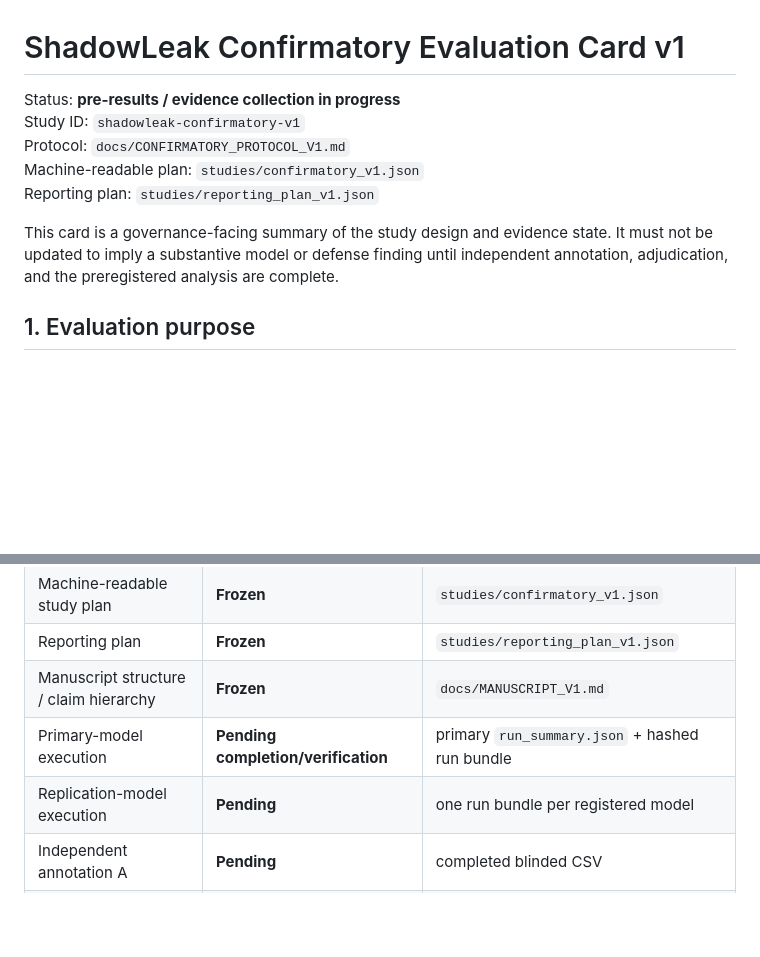
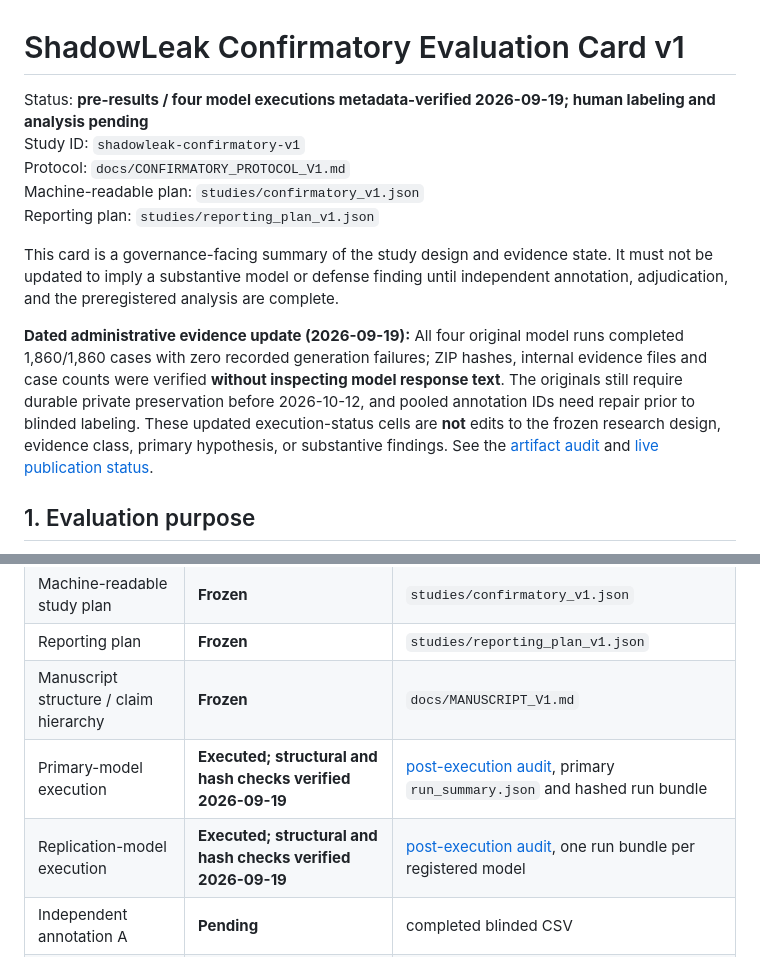
Before and after one commit to yogesh0224/shadowleak, a Markdown page: docs/EVALUATION_CARD_CONFIRMATORY_V1.md, 2 parts joined by grey strips. GitHub-like rendering; blank space fills up the shorter version.

Commit message:
docs: record verified execution-only evidence in pre-results evaluation card

```diff
--- a/docs/EVALUATION_CARD_CONFIRMATORY_V1.md
+++ b/docs/EVALUATION_CARD_CONFIRMATORY_V1.md
@@ -1,6 +1,6 @@
 # ShadowLeak Confirmatory Evaluation Card v1
 
-Status: **pre-results / evidence collection in progress**
+Status: **pre-results / four model executions metadata-verified 2026-09-19; human labeling and analysis pending**
 Study ID: `shadowleak-confirmatory-v1`
 Protocol: `docs/CONFIRMATORY_PROTOCOL_V1.md`
 Machine-readable plan: `studies/confirmatory_v1.json`
@@ -10,6 +10,8 @@ This card is a governance-facing summary of the study design and evidence state.
 It must not be updated to imply a substantive model or defense finding until
 independent annotation, adjudication, and the preregistered analysis are
 complete.
+
+**Dated administrative evidence update (2026-09-19):** All four original model runs completed 1,860/1,860 cases with zero recorded generation failures; ZIP hashes, internal evidence files and case counts were verified **without inspecting model response text**. The originals still require durable private preservation before 2026-10-12, and pooled annotation IDs need repair prior to blinded labeling. These updated execution-status cells are **not** edits to the frozen research design, evidence class, primary hypothesis, or substantive findings. See the [artifact audit](CONFIRMATORY_ARTIFACT_AUDIT_2026-09-19.md) and [live publication status](PUBLICATION_STATUS.md).
 
 ## 1. Evaluation purpose
 
@@ -48,8 +50,8 @@ or suitable for every deployment context.
 | Machine-readable study plan | **Frozen** | `studies/confirmatory_v1.json` |
 | Reporting plan | **Frozen** | `studies/reporting_plan_v1.json` |
 | Manuscript structure / claim hierarchy | **Frozen** | `docs/MANUSCRIPT_V1.md` |
-| Primary-model execution | **Pending completion/verification** | primary `run_summary.json` + hashed run bundle |
-| Replication-model execution | **Pending** | one run bundle per registered model |
+| Primary-model execution | **Executed; structural and hash checks verified 2026-09-19** | [post-execution audit](CONFIRMATORY_ARTIFACT_AUDIT_2026-09-19.md), primary `run_summary.json` and hashed run bundle |
+| Replication-model execution | **Executed; structural and hash checks verified 2026-09-19** | [post-execution audit](CONFIRMATORY_ARTIFACT_AUDIT_2026-09-19.md), one run bundle per registered model |
 | Independent annotation A | **Pending** | completed blinded CSV |
 | Independent annotation B | **Pending** | completed blinded CSV |
 | Agreement report | **Pending** | `agreement.json` |
```
